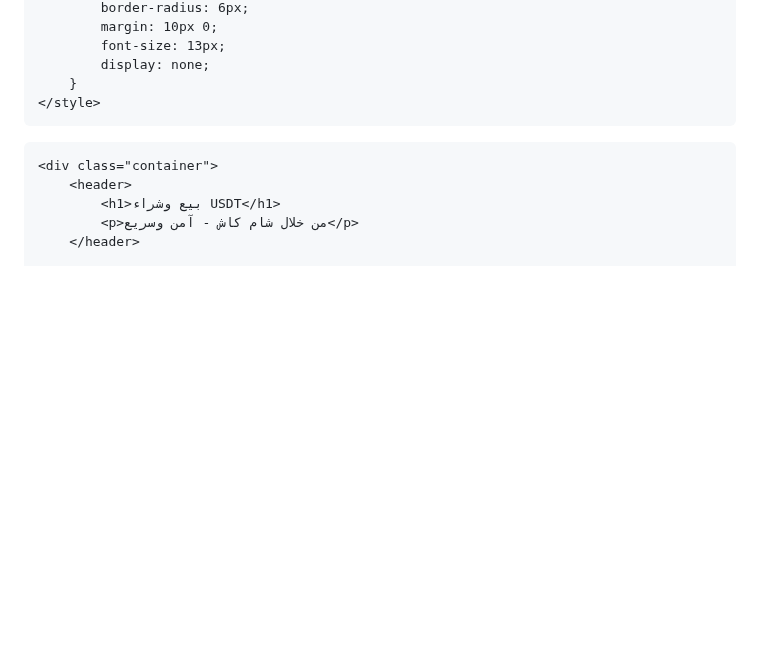
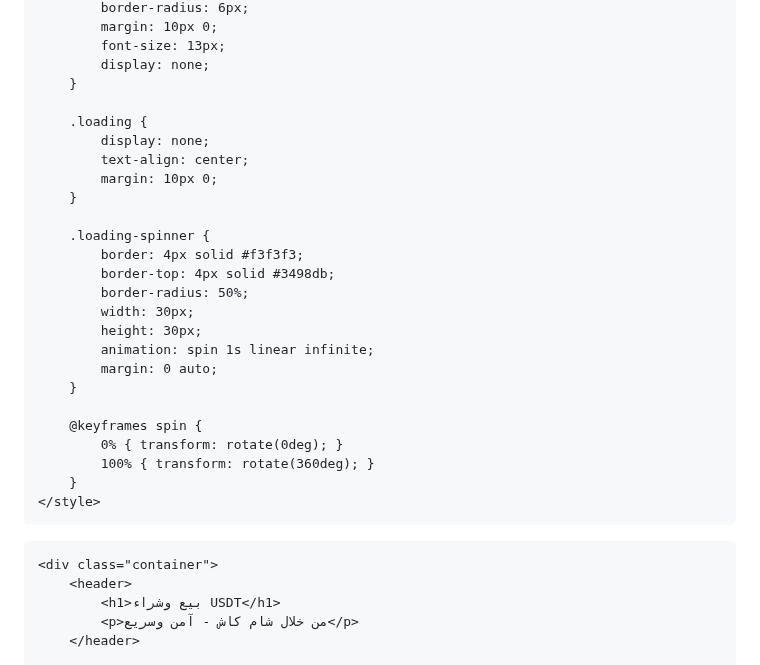
Before and after one commit to alimahmoud001/Syriaisdt, a Markdown page: README.md, the part around one of its changes. Drawn GitHub-style; blank space fills up the shorter version.

```diff
--- a/README.md
+++ b/README.md
@@ -218,6 +219,27 @@
             font-size: 13px;
             display: none;
         }
+
+        .loading {
+            display: none;
+            text-align: center;
+            margin: 10px 0;
+        }
+
+        .loading-spinner {
+            border: 4px solid #f3f3f3;
+            border-top: 4px solid #3498db;
+            border-radius: 50%;
+            width: 30px;
+            height: 30px;
+            animation: spin 1s linear infinite;
+            margin: 0 auto;
+        }
+
+        @keyframes spin {
+            0% { transform: rotate(0deg); }
+            100% { transform: rotate(360deg); }
+        }
     </style>
 </head>
 <body>
```
Also changed, not shown: other parts of README.md (+64 -22 lines).
